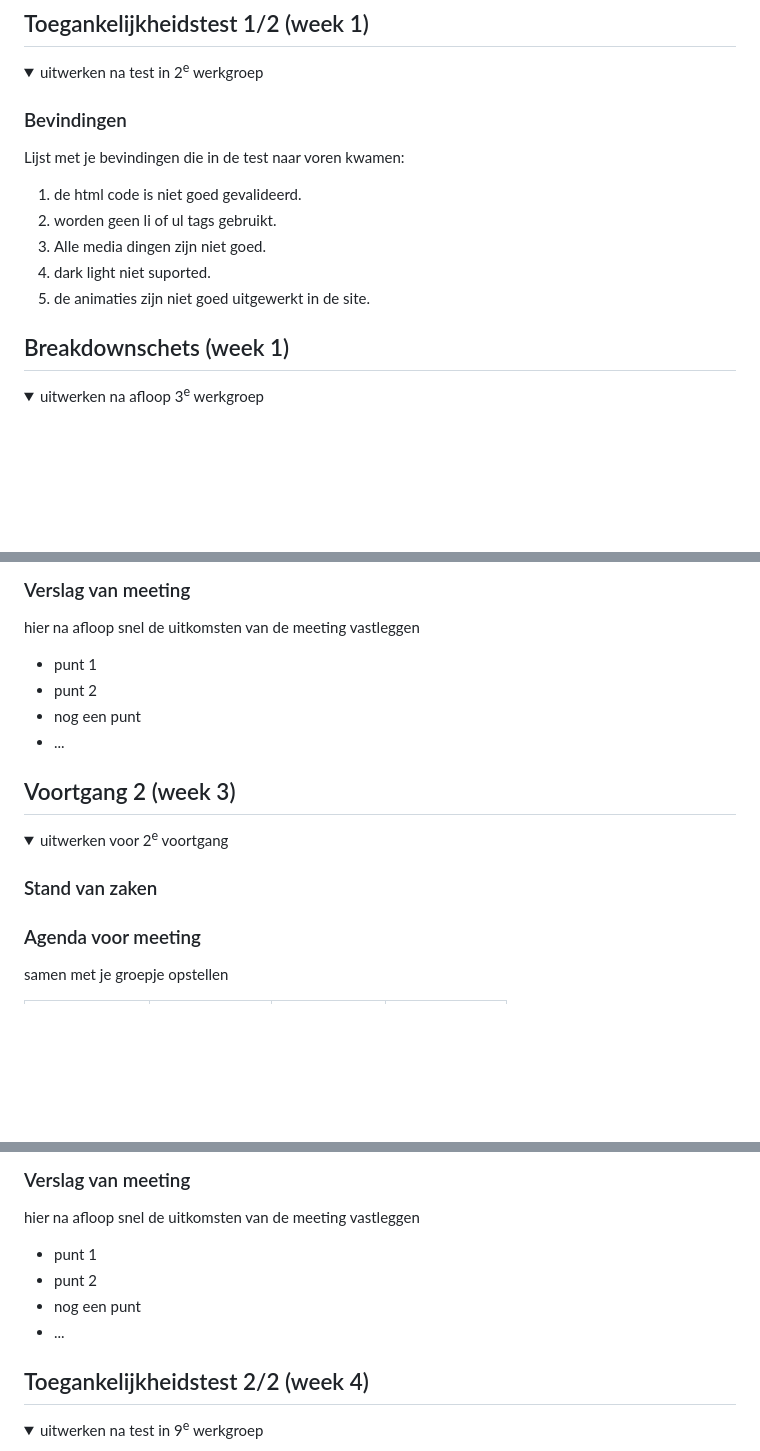
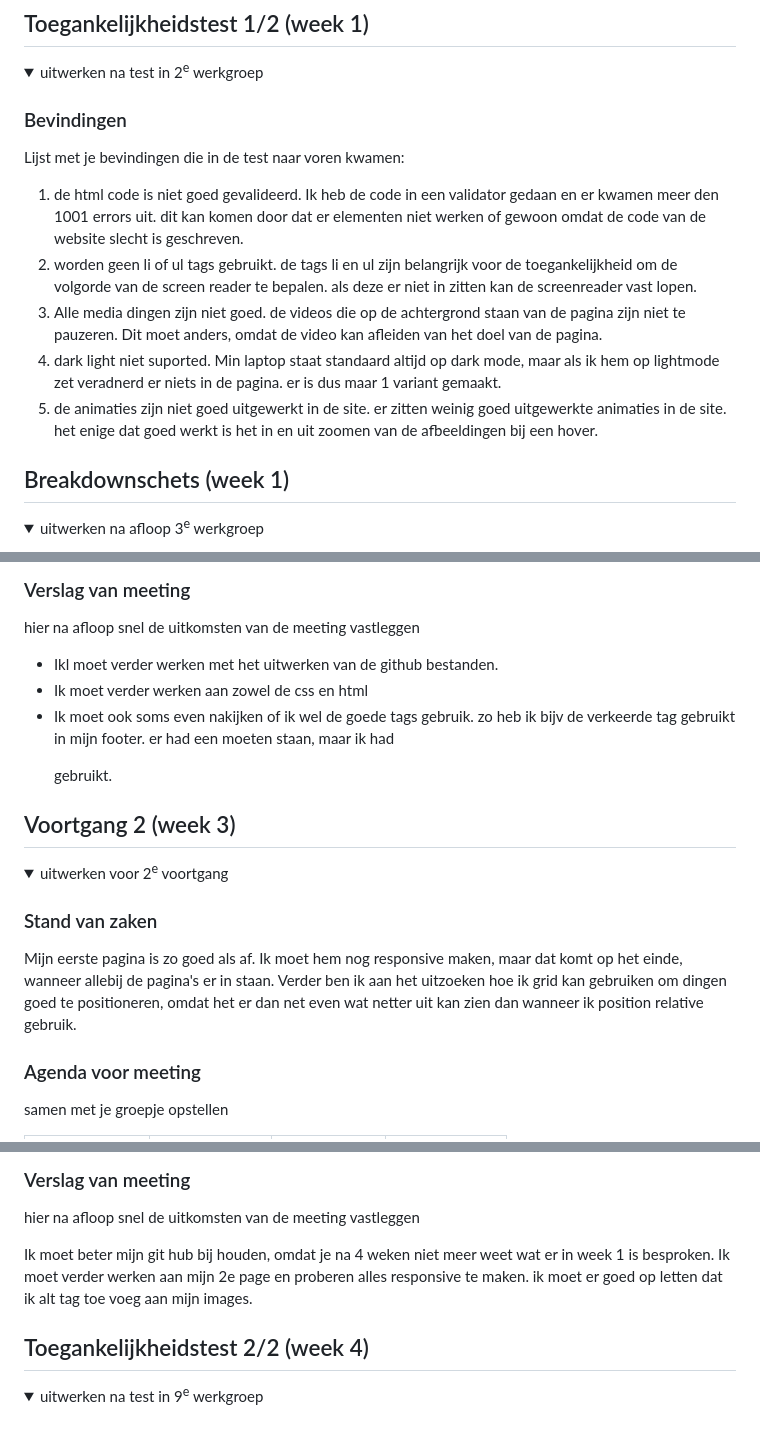
Before and after one commit to TionHilgeman/frontent-development-203-, a Markdown page: README.md, 3 parts joined by grey strips. Rendered like a GitHub page; folded sections open; blank space fills up the shorter version.

```diff
--- a/README.md
+++ b/README.md
@@ -58,10 +58,15 @@ Tion Hilgeman
   ### Bevindingen
   Lijst met je bevindingen die in de test naar voren kwamen:
   1. de html code is niet goed gevalideerd.
-  2. worden geen li of ul tags gebruikt.
-  3. Alle media dingen zijn niet goed.
-  4. dark light niet suported.
-  5. de animaties zijn niet goed uitgewerkt in de site.
+     Ik heb de code in een validator gedaan en er kwamen meer den 1001 errors uit. dit kan komen door dat er elementen niet werken of gewoon omdat de code van de website slecht is geschreven.
+  3. worden geen li of ul tags gebruikt.
+     de tags li en ul zijn belangrijk voor de toegankelijkheid om de volgorde van de screen reader te bepalen. als deze er niet in zitten kan de screenreader vast lopen.
+  5. Alle media dingen zijn niet goed.
+     de videos die op de achtergrond staan van de pagina zijn niet te pauzeren. Dit moet anders, omdat de video kan afleiden van het doel van de pagina.
+  7. dark light niet suported.
+     Min laptop staat standaard altijd op dark mode, maar als ik hem op lightmode zet veradnerd er niets in de pagina. er is dus maar 1 variant gemaakt.
+  9. de animaties zijn niet goed uitgewerkt in de site.
+      er zitten weinig goed uitgewerkte animaties in de site. het enige dat goed werkt is het in en uit zoomen van de afbeeldingen bij een hover.
 
 </details>
 
@@ -109,10 +114,10 @@ Tion Hilgeman
   ### Verslag van meeting
   hier na afloop snel de uitkomsten van de meeting vastleggen
 
-  - punt 1
-  - punt 2
-  - nog een punt
-  - ...
+  - Ikl moet verder werken met het uitwerken van de github bestanden.
+  - Ik moet verder werken aan zowel de css en html
+  - Ik moet ook soms even nakijken of ik wel de goede tags gebruik. zo heb ik bijv de verkeerde tag gebruikt in mijn footer. er had een <label> moeten staan, maar ik had <p> gebruikt.
+
 
 </details>
 
@@ -126,7 +131,7 @@ Tion Hilgeman
   <summary>uitwerken voor 2<sup>e</sup> voortgang</summary>
 
   ### Stand van zaken
-
+  Mijn eerste pagina is zo goed als af. Ik moet hem nog responsive maken, maar dat komt op het einde, wanneer allebij de pagina's er in staan. Verder ben ik aan het uitzoeken hoe ik grid kan gebruiken om dingen goed te positioneren, omdat het er dan net even wat netter uit kan zien dan wanneer ik position relative gebruik.
 
 
   ### Agenda voor meeting
@@ -142,10 +147,10 @@ Tion Hilgeman
   ### Verslag van meeting
   hier na afloop snel de uitkomsten van de meeting vastleggen
 
-  - punt 1
-  - punt 2
-  - nog een punt
-- ...
+  Ik moet beter mijn git hub bij houden, omdat je na 4 weken niet meer weet wat er in week 1 is besproken.
+  Ik moet verder werken aan mijn 2e page en proberen alles responsive te maken.
+  ik moet er goed op letten dat ik alt tag toe voeg aan mijn images.
+
 
 </details>
 
```
Also changed, not shown: other parts of README.md (+1 -1 lines).
